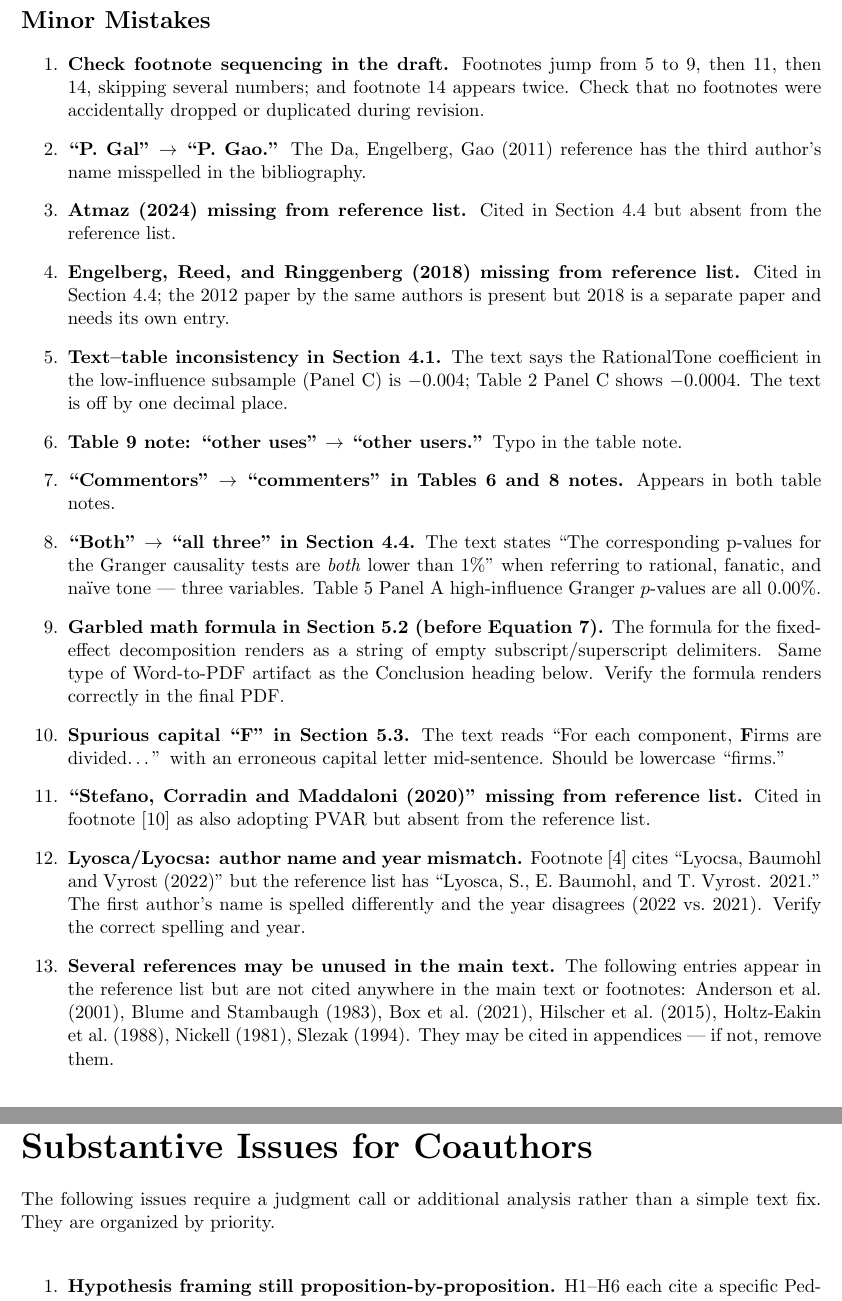
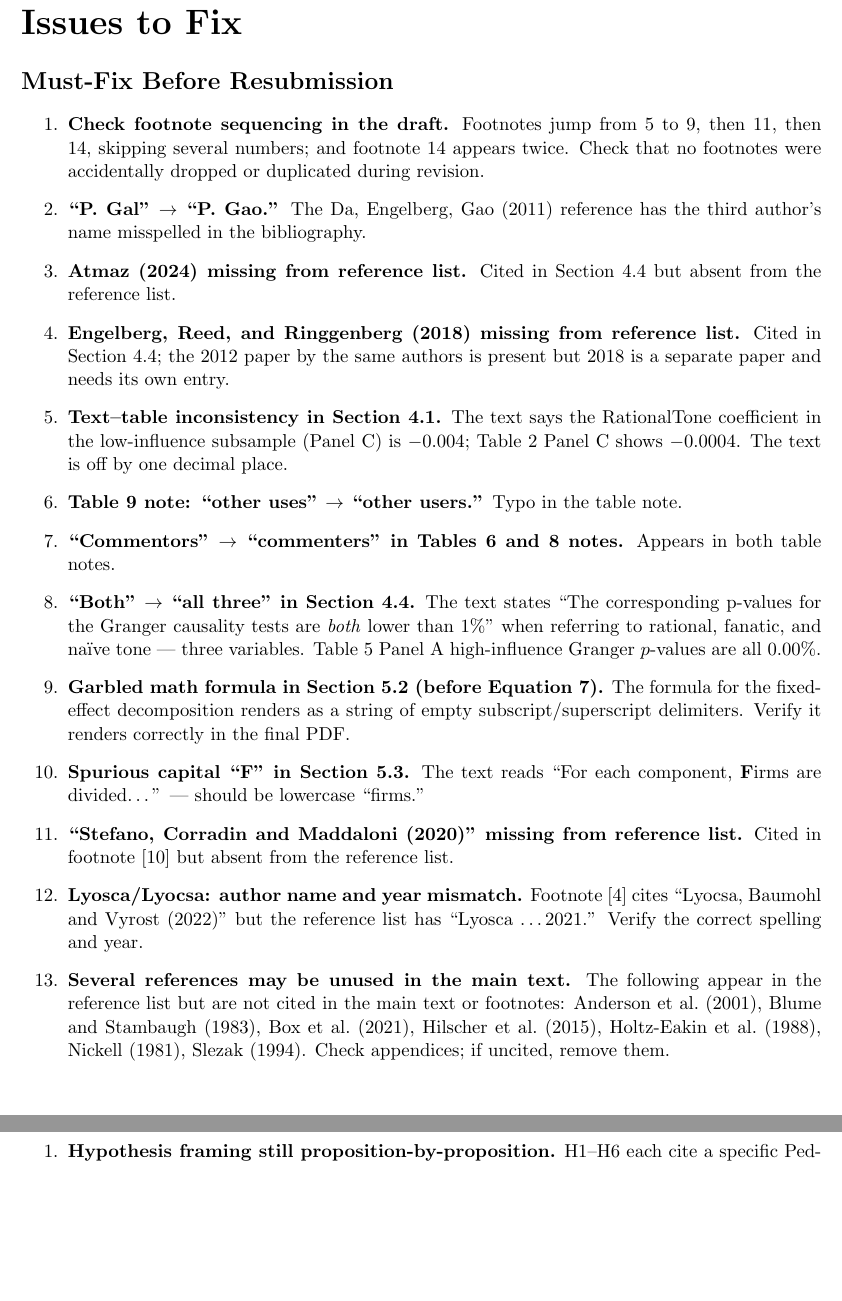
Before and after one commit to valxyzh/Reddit_Revision, a LaTeX document (20260826/full_review.tex): two parts of pages 1 and 12 of 13 before the commit and two parts of pages 11 and 12 of 12 after it, joined at a grey line, cut at the place of the change, the shorter picture padded with empty space. Compiled offline with pdfLaTeX.

Commit message:
Restructure: Editor → R1 → R2 → Issues to Fix (must-fix + substantive)
Co-Authored-By: Claude Sonnet 4.6 <noreply@anthropic.com>

```diff
--- a/20260826/full_review.tex
+++ b/20260826/full_review.tex
@@ -14,75 +14,6 @@
 
 \begin{document}
 
-%======================================================================
-\section*{Minor Mistakes}
-%======================================================================
-
-\begin{enumerate}
-
-  \item \textbf{Check footnote sequencing in the draft.} Footnotes jump
-    from 5 to 9, then 11, then 14, skipping several numbers; and footnote
-    14 appears twice. Check that no footnotes were accidentally dropped or
-    duplicated during revision.
-
-  \item \textbf{``P.\ Gal'' $\to$ ``P.\ Gao.''} The Da, Engelberg, Gao
-    (2011) reference has the third author's name misspelled in the
-    bibliography.
-
-  \item \textbf{Atmaz (2024) missing from reference list.} Cited in
-    Section~4.4 but absent from the reference list.
-
-  \item \textbf{Engelberg, Reed, and Ringgenberg (2018) missing from
-    reference list.} Cited in Section~4.4; the 2012 paper by the same
-    authors is present but 2018 is a separate paper and needs its own entry.
-
-  \item \textbf{Text--table inconsistency in Section~4.1.} The text says
-    the RationalTone coefficient in the low-influence subsample (Panel~C) is
-    $-0.004$; Table~2 Panel~C shows $-0.0004$. The text is off by one
-    decimal place.
-
-  \item \textbf{Table~9 note: ``other uses'' $\to$ ``other users.''}
-    Typo in the table note.
-
-  \item \textbf{``Commentors'' $\to$ ``commenters'' in Tables~6 and~8
-    notes.} Appears in both table notes.
-
-  \item \textbf{``Both'' $\to$ ``all three'' in Section~4.4.} The text
-    states ``The corresponding p-values for the Granger causality tests are
-    \textit{both} lower than 1\%'' when referring to rational, fanatic, and
-    na\"{i}ve tone --- three variables. Table~5 Panel~A high-influence
-    Granger $p$-values are all 0.00\%.
-
-  \item \textbf{Garbled math formula in Section~5.2 (before Equation~7).}
-    The formula for the fixed-effect decomposition renders as a string of
-    empty subscript/superscript delimiters. Same type of Word-to-PDF
-    artifact as the Conclusion heading below. Verify the formula renders
-    correctly in the final PDF.
-
-  \item \textbf{Spurious capital ``F'' in Section~5.3.} The text reads
-    ``For each component, \textbf{F}irms are divided\ldots'' with an
-    erroneous capital letter mid-sentence. Should be lowercase ``firms.''
-
-  \item \textbf{``Stefano, Corradin and Maddaloni (2020)'' missing from
-    reference list.} Cited in footnote [10] as also adopting PVAR but
-    absent from the reference list.
-
-  \item \textbf{Lyosca/Lyocsa: author name and year mismatch.} Footnote~[4]
-    cites ``Lyocsa, Baumohl and Vyrost (2022)'' but the reference list has
-    ``Lyosca, S., E. Baumohl, and T. Vyrost. 2021.'' The first author's
-    name is spelled differently and the year disagrees (2022 vs.\ 2021).
-    Verify the correct spelling and year.
-
-  \item \textbf{Several references may be unused in the main text.}
-    The following entries appear in the reference list but are not cited
-    anywhere in the main text or footnotes: Anderson et al.\ (2001),
-    Blume and Stambaugh (1983), Box et al.\ (2021), Hilscher et al.\
-    (2015), Holtz-Eakin et al.\ (1988), Nickell (1981), Slezak (1994).
-    They may be cited in appendices --- if not, remove them.
-
-\end{enumerate}
-
-\newpage
 %======================================================================
 \part{Editor's Letter}
 %======================================================================
@@ -645,13 +576,73 @@ to demonstrate the short-selling channel. Option (a) is the lighter lift.}
 
 \newpage
 %======================================================================
-\part{Substantive Issues for Coauthors}
+\part{Issues to Fix}
 %======================================================================
 
-\noindent The following issues require a judgment call or additional analysis
-rather than a simple text fix. They are organized by priority.
+\section*{Must-Fix Before Resubmission}
 
-\bigskip
+\begin{enumerate}
+
+  \item \textbf{Check footnote sequencing in the draft.} Footnotes jump
+    from 5 to 9, then 11, then 14, skipping several numbers; and footnote
+    14 appears twice. Check that no footnotes were accidentally dropped or
+    duplicated during revision.
+
+  \item \textbf{``P.\ Gal'' $\to$ ``P.\ Gao.''} The Da, Engelberg, Gao
+    (2011) reference has the third author's name misspelled in the
+    bibliography.
+
+  \item \textbf{Atmaz (2024) missing from reference list.} Cited in
+    Section~4.4 but absent from the reference list.
+
+  \item \textbf{Engelberg, Reed, and Ringgenberg (2018) missing from
+    reference list.} Cited in Section~4.4; the 2012 paper by the same
+    authors is present but 2018 is a separate paper and needs its own entry.
+
+  \item \textbf{Text--table inconsistency in Section~4.1.} The text says
+    the RationalTone coefficient in the low-influence subsample (Panel~C) is
+    $-0.004$; Table~2 Panel~C shows $-0.0004$. The text is off by one
+    decimal place.
+
+  \item \textbf{Table~9 note: ``other uses'' $\to$ ``other users.''}
+    Typo in the table note.
+
+  \item \textbf{``Commentors'' $\to$ ``commenters'' in Tables~6 and~8
+    notes.} Appears in both table notes.
+
+  \item \textbf{``Both'' $\to$ ``all three'' in Section~4.4.} The text
+    states ``The corresponding p-values for the Granger causality tests are
+    \textit{both} lower than 1\%'' when referring to rational, fanatic, and
+    na\"{i}ve tone --- three variables. Table~5 Panel~A high-influence
+    Granger $p$-values are all 0.00\%.
+
+  \item \textbf{Garbled math formula in Section~5.2 (before Equation~7).}
+    The formula for the fixed-effect decomposition renders as a string of
+    empty subscript/superscript delimiters. Verify it renders correctly in
+    the final PDF.
+
+  \item \textbf{Spurious capital ``F'' in Section~5.3.} The text reads
+    ``For each component, \textbf{F}irms are divided\ldots'' --- should be
+    lowercase ``firms.''
+
+  \item \textbf{``Stefano, Corradin and Maddaloni (2020)'' missing from
+    reference list.} Cited in footnote [10] but absent from the reference
+    list.
+
+  \item \textbf{Lyosca/Lyocsa: author name and year mismatch.} Footnote~[4]
+    cites ``Lyocsa, Baumohl and Vyrost (2022)'' but the reference list has
+    ``Lyosca \ldots 2021.'' Verify the correct spelling and year.
+
+  \item \textbf{Several references may be unused in the main text.}
+    The following appear in the reference list but are not cited in the
+    main text or footnotes: Anderson et al.\ (2001), Blume and Stambaugh
+    (1983), Box et al.\ (2021), Hilscher et al.\ (2015), Holtz-Eakin
+    et al.\ (1988), Nickell (1981), Slezak (1994). Check appendices;
+    if uncited, remove them.
+
+\end{enumerate}
+
+\section*{Substantive Issues for Coauthors}
 
 \begin{enumerate}
 
```
